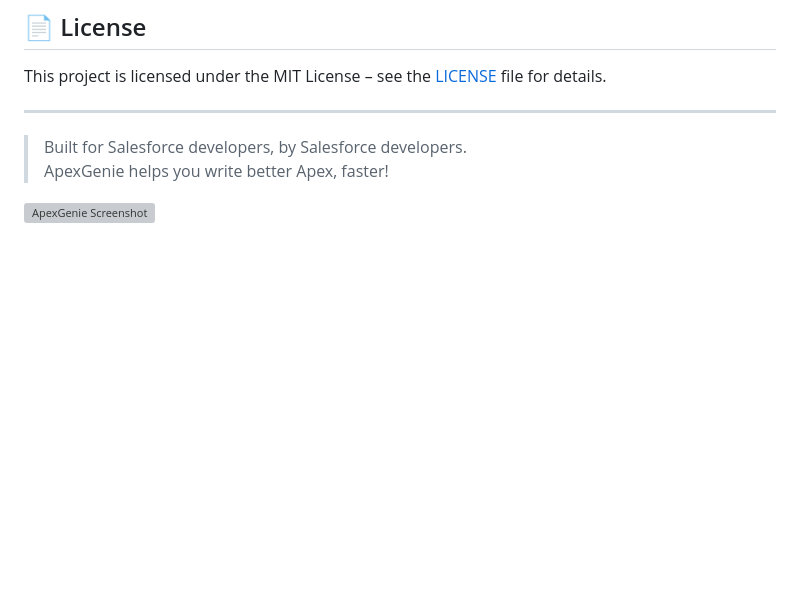
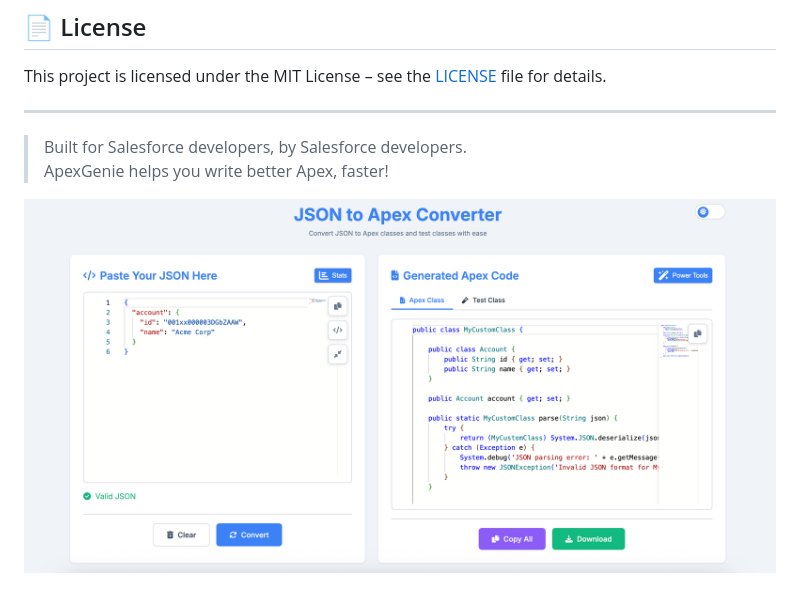
Before and after one commit to Kartikpatkar/apexgenie, a Markdown page: README.md, the part around the change. Rendered like a GitHub page; blank space fills up the shorter version; grey boxes are pictures that could not be loaded.

Commit message:
Issue in README file fixed.

```diff
--- a/README.md
+++ b/README.md
@@ -124,4 +124,4 @@ This project is licensed under the MIT License – see the [LICENSE](LICENSE) fi
 > Built for Salesforce developers, by Salesforce developers.
 > ApexGenie helps you write better Apex, faster!
 
-![ApexGenie Screenshot](assets/screenshot/screenshot01.png)
+![ApexGenie Screenshot](assets/screenshots/screenshot01.png)
```
